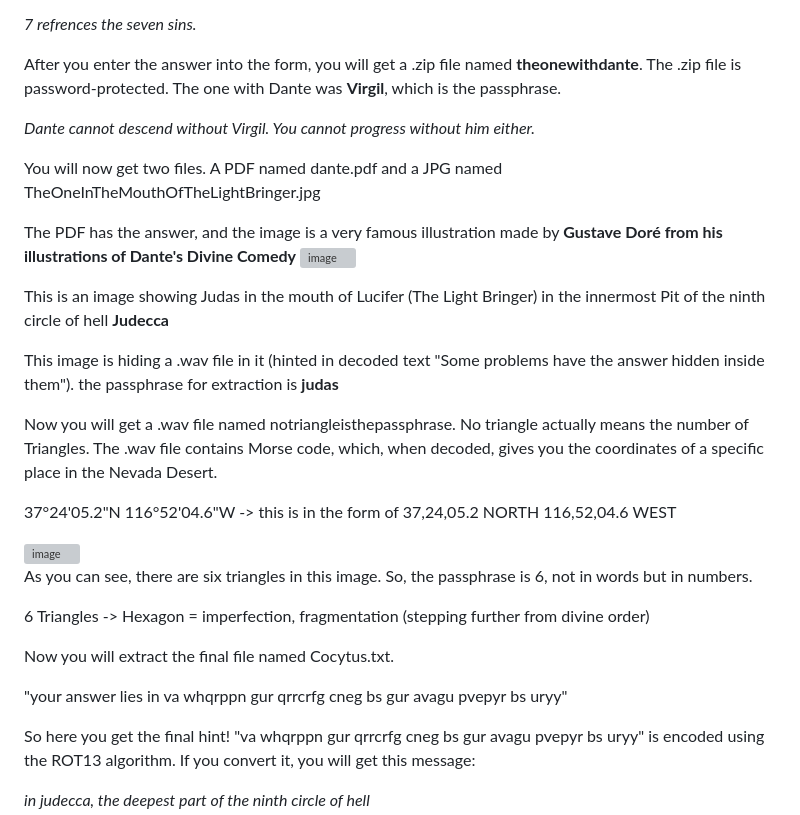
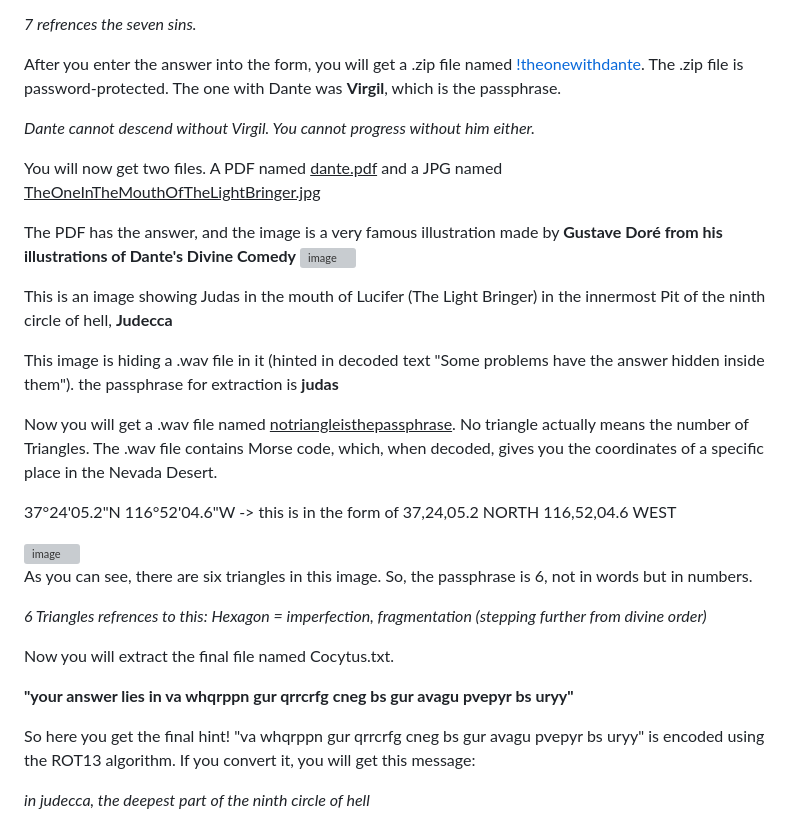
Before and after one commit to EX0PH1US/theonewhobetrayedall, a Markdown page: README.md, the part around the change. GitHub-like rendering; grey boxes are pictures that could not be loaded.

```diff
--- a/README.md
+++ b/README.md
@@ -40,20 +40,20 @@ You will have to convert it into ASCII and not hexadecimal, which corresponds to
 
 <i>7 refrences the seven sins.</i>
 
-After you enter the answer into the form, you will get a .zip file named <b>theonewithdante</b>. The .zip file is password-protected. The one with Dante was <b>Virgil</b>, which is the passphrase.
+After you enter the answer into the form, you will get a .zip file named [!theonewithdante](./static/theonewithdante.zip). The .zip file is password-protected. The one with Dante was <b>Virgil</b>, which is the passphrase.
 
 <i>Dante cannot descend without Virgil. You cannot progress without him either.</i>
 
-You will now get two files. A PDF named dante.pdf and a JPG named TheOneInTheMouthOfTheLightBringer.jpg
+You will now get two files. A PDF named <u>dante.pdf</u> and a JPG named <u>TheOneInTheMouthOfTheLightBringer.jpg</u>
 
 The PDF has the answer, and the image is a very famous illustration made by <b>Gustave Doré from his illustrations of Dante's Divine Comedy</b>
 <img width="2020" height="1588" alt="image" src="https://github.com/user-attachments/assets/3f60faf7-f839-464d-b2f2-7dc2d95d301f" />
 
-This is an image showing Judas in the mouth of Lucifer (The Light Bringer) in the innermost Pit of the ninth circle of hell <b>Judecca</b>
+This is an image showing Judas in the mouth of Lucifer (The Light Bringer) in the innermost Pit of the ninth circle of hell, <b>Judecca</b>
 
 This image is hiding a .wav file in it (hinted in decoded text "Some problems have the answer hidden inside them"). the passphrase for extraction is <b>judas</b>
 
-Now you will get a .wav file named notriangleisthepassphrase. No triangle actually means the number of Triangles. The .wav file contains Morse code, which, when decoded, gives you the coordinates of a specific place in the Nevada Desert.
+Now you will get a .wav file named <u>notriangleisthepassphrase</u>. No triangle actually means the number of Triangles. The .wav file contains Morse code, which, when decoded, gives you the coordinates of a specific place in the Nevada Desert.
 
 37°24'05.2"N 116°52'04.6"W -> this is in the form of 37,24,05.2 NORTH 116,52,04.6 WEST
 
@@ -61,11 +61,11 @@ Now you will get a .wav file named notriangleisthepassphrase. No triangle actual
 
 As you can see, there are six triangles in this image. So, the passphrase is 6, not in words but in numbers.
 
-</i>6 Triangles -> Hexagon = imperfection, fragmentation (stepping further from divine order)</i>
+<i>6 Triangles refrences to this: Hexagon = imperfection, fragmentation (stepping further from divine order)</i>
 
 Now you will extract the final file named Cocytus.txt.
 
-"your answer lies in va whqrppn gur qrrcrfg cneg bs gur avagu pvepyr bs uryy"
+<b>"your answer lies in va whqrppn gur qrrcrfg cneg bs gur avagu pvepyr bs uryy" </b>
 
 So here you get the final hint! "va whqrppn gur qrrcrfg cneg bs gur avagu pvepyr bs uryy" is encoded using the ROT13 algorithm. If you convert it, you will get this message:
 
```
